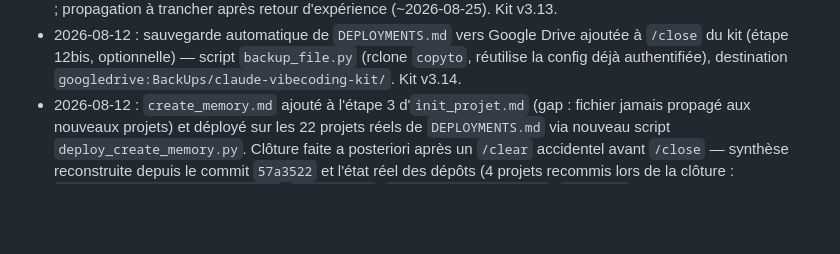
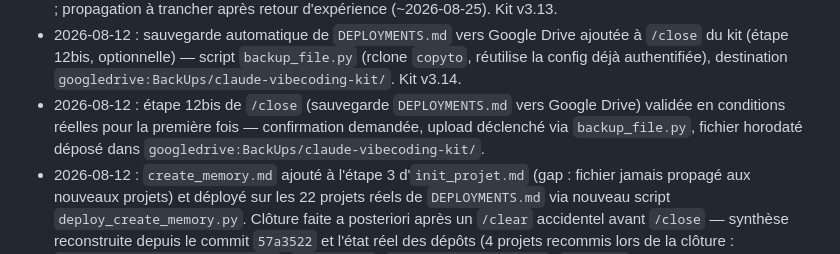
Before and after one commit to ServOMorph/claude-vibecoding-kit, a Markdown page: _contexte/contexte.md, the part around the change. GitHub-like rendering; blank space fills up the shorter version.

Commit message:
close(kit): étape 12bis validée en conditions réelles — sauvegarde DEPLOYMENTS.md sur Google Drive
Co-Authored-By: Claude Sonnet 5 <noreply@anthropic.com>

```diff
--- a/_contexte/contexte.md
+++ b/_contexte/contexte.md
@@ -32,4 +32,5 @@ _Décisions antérieures au 2026-07-31 (`/init_projet` Open_Code_Apprentissage)
 - 2026-08-10 : agent `review` créé dans `jeu_zombies` (revue de code continue) via `/create_agent`. Feature "synthèse agents pour l'orchestrateur" (agents écrivent à `/close`, racine lit à `/start` et propose des actions) conçue et implémentée en expérimentation limitée à `jeu_zombies` uniquement — pas de modification des templates du kit, propagation différée au bilan de sa roadmap dédiée. Kit v3.12.
 - 2026-08-11 : commande locale `/create_agent` créée dans `jeu_espace` — donne à l'orchestrateur (zone racine) la capacité de créer lui-même des agents dans son projet, sans passer par le kit. Copie autonome (templates embarqués localement, pas de bookkeeping kit, pas de phase `[AUDIT]`). Test isolé, aucun template du kit modifié ; propagation à trancher après retour d'expérience (~2026-08-25). Kit v3.13.
 - 2026-08-12 : sauvegarde automatique de `DEPLOYMENTS.md` vers Google Drive ajoutée à `/close` du kit (étape 12bis, optionnelle) — script `backup_file.py` (rclone `copyto`, réutilise la config déjà authentifiée), destination `googledrive:BackUps/claude-vibecoding-kit/`. Kit v3.14.
+- 2026-08-12 : étape 12bis de `/close` (sauvegarde `DEPLOYMENTS.md` vers Google Drive) validée en conditions réelles pour la première fois — confirmation demandée, upload déclenché via `backup_file.py`, fichier horodaté déposé dans `googledrive:BackUps/claude-vibecoding-kit/`.
 - 2026-08-12 : `create_memory.md` ajouté à l'étape 3 d'`init_projet.md` (gap : fichier jamais propagé aux nouveaux projets) et déployé sur les 22 projets réels de `DEPLOYMENTS.md` via nouveau script `deploy_create_memory.py`. Clôture faite a posteriori après un `/clear` accidentel avant `/close` — synthèse reconstruite depuis le commit `57a3522` et l'état réel des dépôts (4 projets recommis lors de la clôture : `site_internet_Sereniatech_V2`, `jeu_espace`, `Participation_GitHub`, `Roberto2`). Kit v3.15.
```
Also changed, not shown: _contexte/signals.md (+1 -2 lines).
